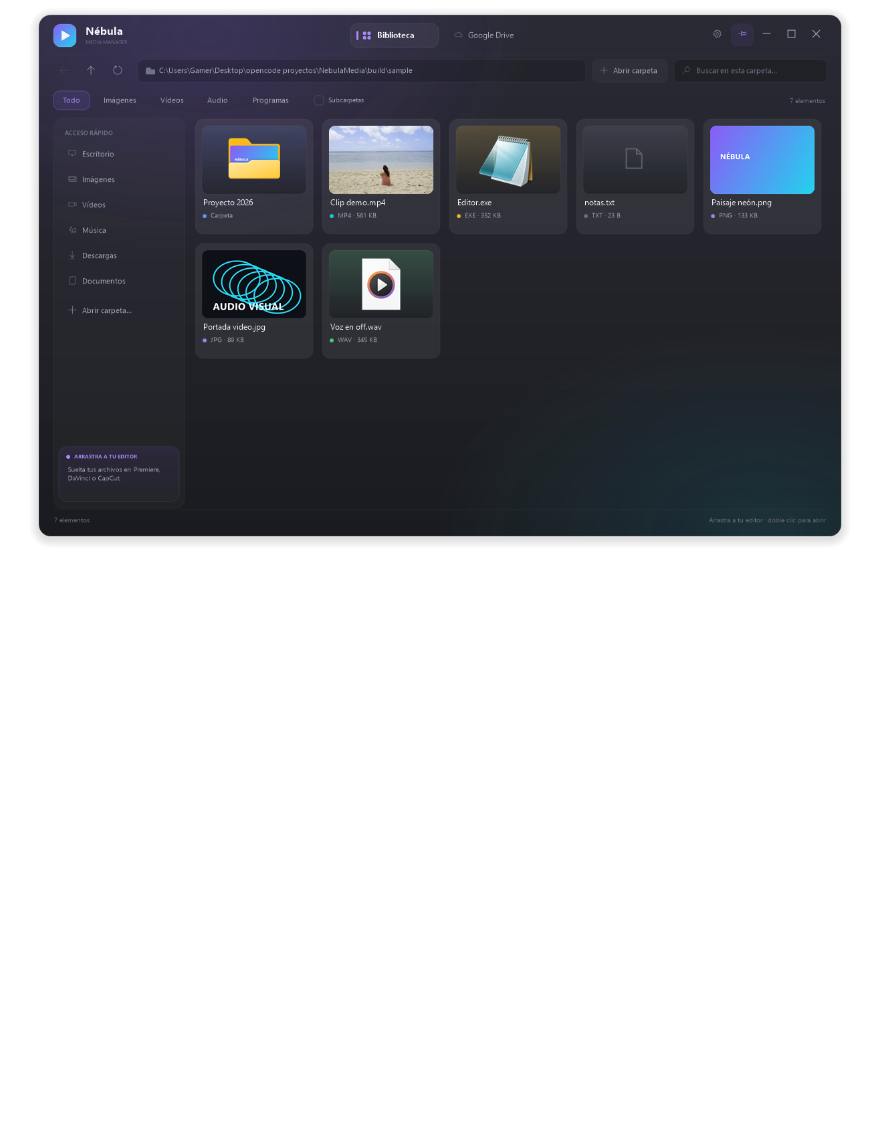
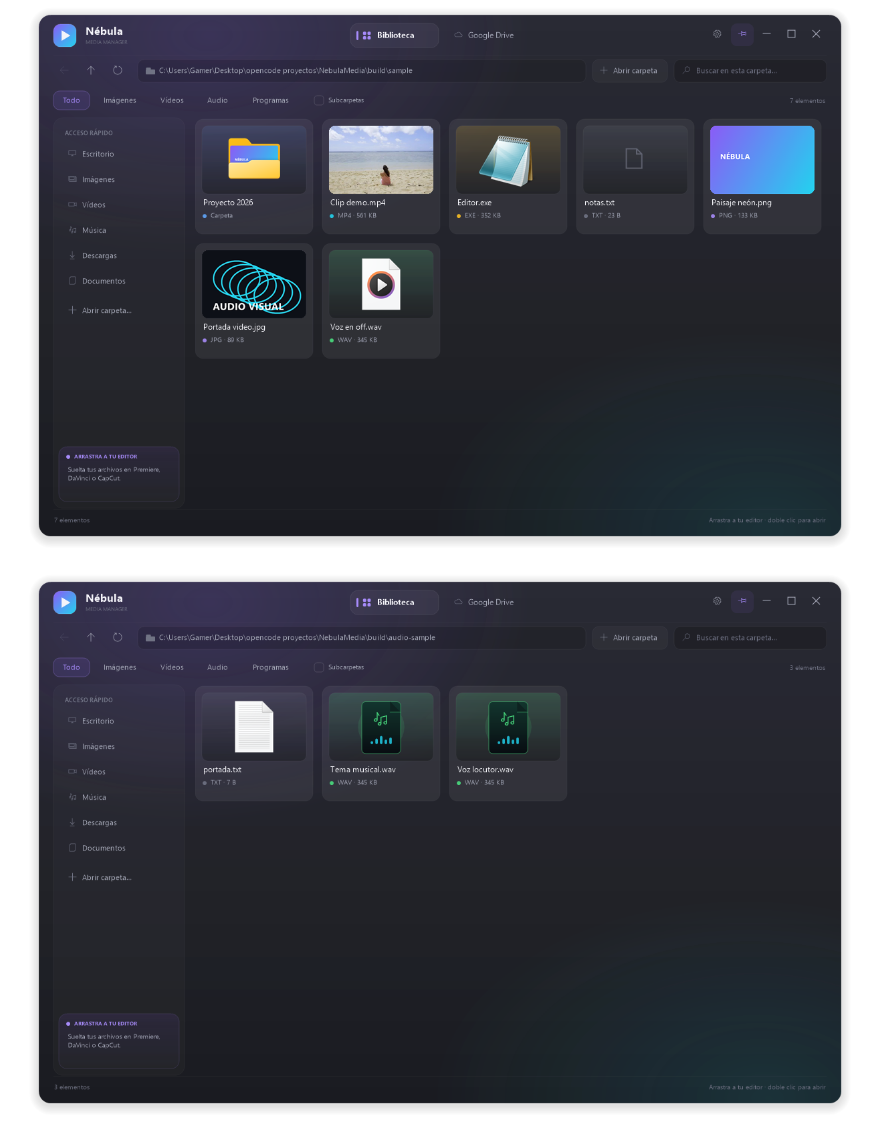
Before and after one commit to joseestebanmarinrincones-dot/nebula-media, a Markdown page: README.md, the part around the change. GitHub-like rendering; pictures changed too: docs/preview-audio-icon.png (added); blank space fills up the shorter version.

Commit message:
Icono musical, autoactualizaciones y publicador

```diff
--- a/README.md
+++ b/README.md
@@ -5,6 +5,8 @@ Gestor nativo de vídeos, imágenes, audio y programas para Windows, con buscado
 Repositorio: <https://github.com/joseestebanmarinrincones-dot/nebula-media>
 
 ![Biblioteca](docs/preview-biblioteca.png)
+
+![Icono de archivo musical](docs/preview-audio-icon.png)
 
 ![Editor de audio](docs/preview-editor.png)
 
```
Also changed, not shown: 3 other files.
